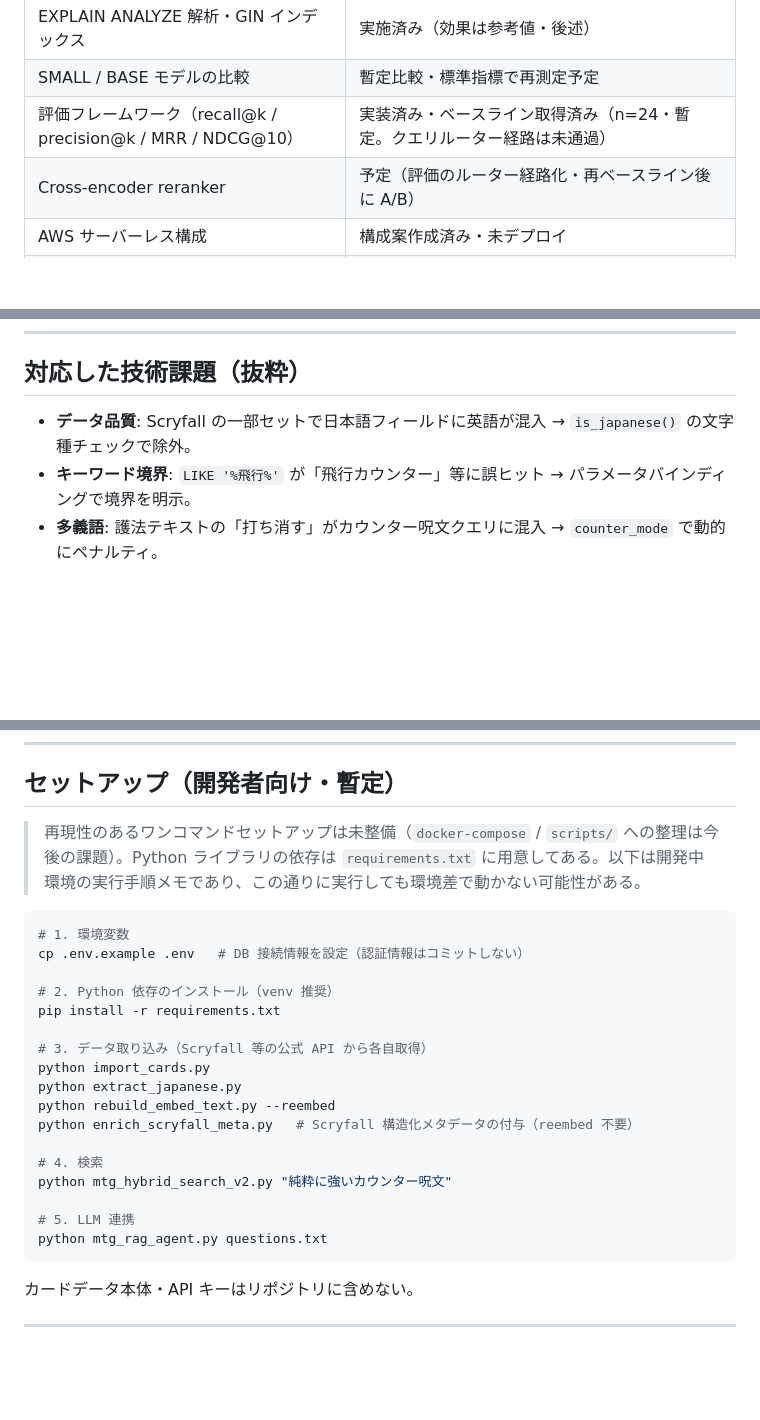
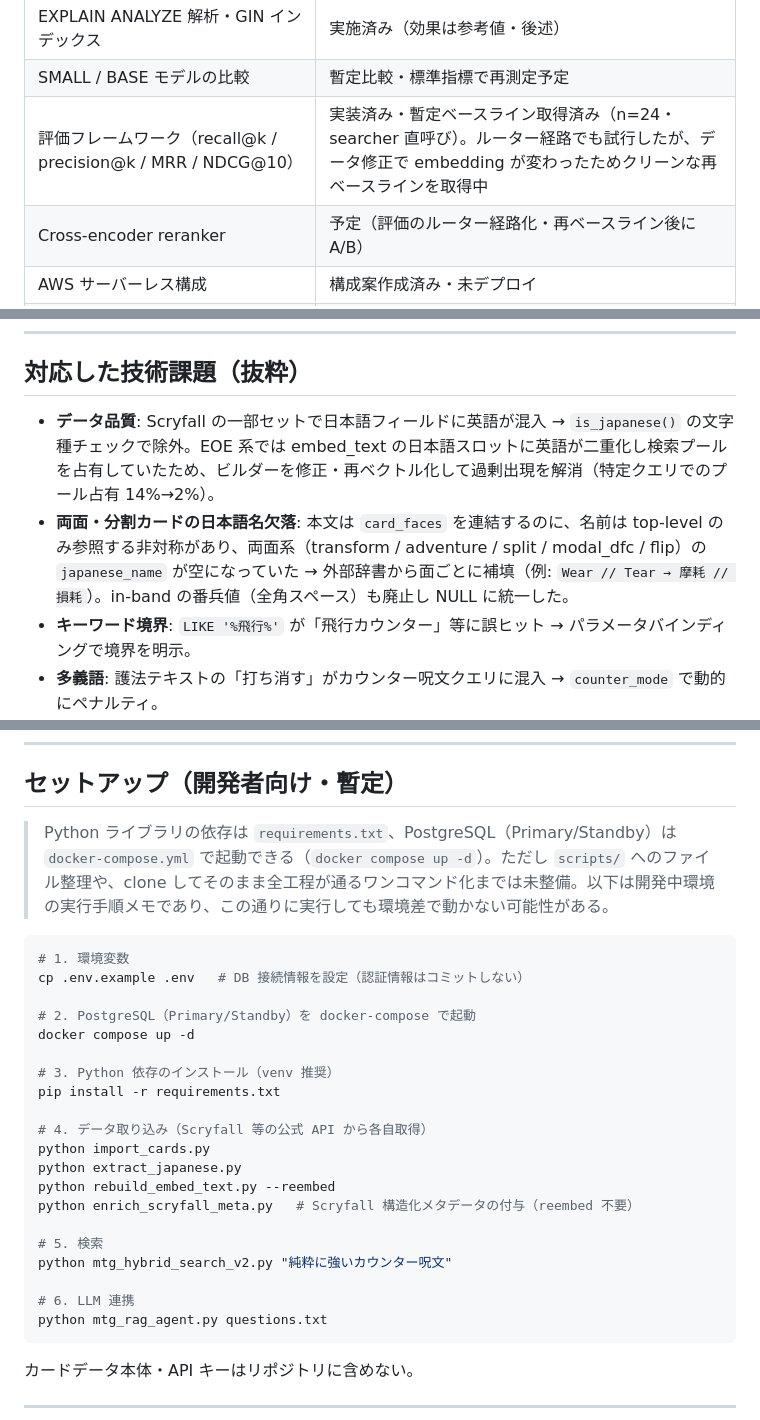
Before and after one commit to Sakaihashizo/mtg-rag, a Markdown page: README.md, 3 parts joined by grey strips. Rendered like a GitHub page; blank space fills up the shorter version.

Commit message:
Update README: refine eval status, harden Mermaid diagrams, add face_cmcs/has_x and docker-compose notes
Co-Authored-By: Claude Opus 4.8 <noreply@anthropic.com>

````diff
--- a/README.md
+++ b/README.md
@@ -33,7 +33,7 @@ PostgreSQL + pgvector を中心に、ベクトル検索・全文検索・RRF・H
 | fallback（JSON parse / type_filter / HyDE） | 一部実装済み・異常系整理中 |
 | EXPLAIN ANALYZE 解析・GIN インデックス | 実施済み（効果は参考値・後述） |
 | SMALL / BASE モデルの比較 | 暫定比較・標準指標で再測定予定 |
-| 評価フレームワーク（recall@k / precision@k / MRR / NDCG@10） | 実装済み・ベースライン取得済み（n=24・暫定。クエリルーター経路は未通過） |
+| 評価フレームワーク（recall@k / precision@k / MRR / NDCG@10） | 実装済み・暫定ベースライン取得済み（n=24・searcher 直呼び）。ルーター経路でも試行したが、データ修正で embedding が変わったためクリーンな再ベースラインを取得中 |
 | Cross-encoder reranker | 予定（評価のルーター経路化・再ベースライン後に A/B） |
 | AWS サーバーレス構成 | 構成案作成済み・未デプロイ |
 | メタデータ定期リフレッシュ（新セット検知・自動更新） | 設計のみ（構想）。現運用は手動更新 |
@@ -295,7 +297,8 @@ recall@k / precision@k / MRR / NDCG@10 と段階 relevance の ground truth を
 
 ## 対応した技術課題（抜粋）
 
-- **データ品質**: Scryfall の一部セットで日本語フィールドに英語が混入 → `is_japanese()` の文字種チェックで除外。
+- **データ品質**: Scryfall の一部セットで日本語フィールドに英語が混入 → `is_japanese()` の文字種チェックで除外。EOE 系では embed_text の日本語スロットに英語が二重化し検索プールを占有していたため、ビルダーを修正・再ベクトル化して過剰出現を解消（特定クエリでのプール占有 14%→2%）。
+- **両面・分割カードの日本語名欠落**: 本文は `card_faces` を連結するのに、名前は top-level のみ参照する非対称があり、両面系（transform / adventure / split / modal_dfc / flip）の `japanese_name` が空になっていた → 外部辞書から面ごとに補填（例: `Wear // Tear → 摩耗 // 損耗`）。in-band の番兵値（全角スペース）も廃止し NULL に統一した。
 - **キーワード境界**: `LIKE '%飛行%'` が「飛行カウンター」等に誤ヒット → パラメータバインディングで境界を明示。
 - **多義語**: 護法テキストの「打ち消す」がカウンター呪文クエリに混入 → `counter_mode` で動的にペナルティ。
 - **HNSW × 選択的フィルタの取りこぼし**: 近似検索＋WHERE 句で候補が欠落 → `hnsw.iterative_scan = relaxed_order` で解消。
@@ -307,25 +310,28 @@ recall@k / precision@k / MRR / NDCG@10 と段階 relevance の ground truth を
 
 ## セットアップ（開発者向け・暫定）
 
-> 再現性のあるワンコマンドセットアップは未整備（`docker-compose` / `scripts/` への整理は今後の課題）。Python ライブラリの依存は `requirements.txt` に用意してある。以下は開発中環境の実行手順メモであり、この通りに実行しても環境差で動かない可能性がある。
+> Python ライブラリの依存は `requirements.txt`、PostgreSQL（Primary/Standby）は `docker-compose.yml` で起動できる（`docker compose up -d`）。ただし `scripts/` へのファイル整理や、clone してそのまま全工程が通るワンコマンド化までは未整備。以下は開発中環境の実行手順メモであり、この通りに実行しても環境差で動かない可能性がある。
 
 ```bash
 # 1. 環境変数
 cp .env.example .env   # DB 接続情報を設定（認証情報はコミットしない）
 
-# 2. Python 依存のインストール（venv 推奨）
+# 2. PostgreSQL（Primary/Standby）を docker-compose で起動
+docker compose up -d
+
+# 3. Python 依存のインストール（venv 推奨）
 pip install -r requirements.txt
 
-# 3. データ取り込み（Scryfall 等の公式 API から各自取得）
+# 4. データ取り込み（Scryfall 等の公式 API から各自取得）
 python import_cards.py
 python extract_japanese.py
 python rebuild_embed_text.py --reembed
 python enrich_scryfall_meta.py   # Scryfall 構造化メタデータの付与（reembed 不要）
 
-# 4. 検索
+# 5. 検索
 python mtg_hybrid_search_v2.py "純粋に強いカウンター呪文"
 
-# 5. LLM 連携
+# 6. LLM 連携
 python mtg_rag_agent.py questions.txt
 ```
 
````
Also changed, not shown: other parts of README.md (+16 -14 lines).
